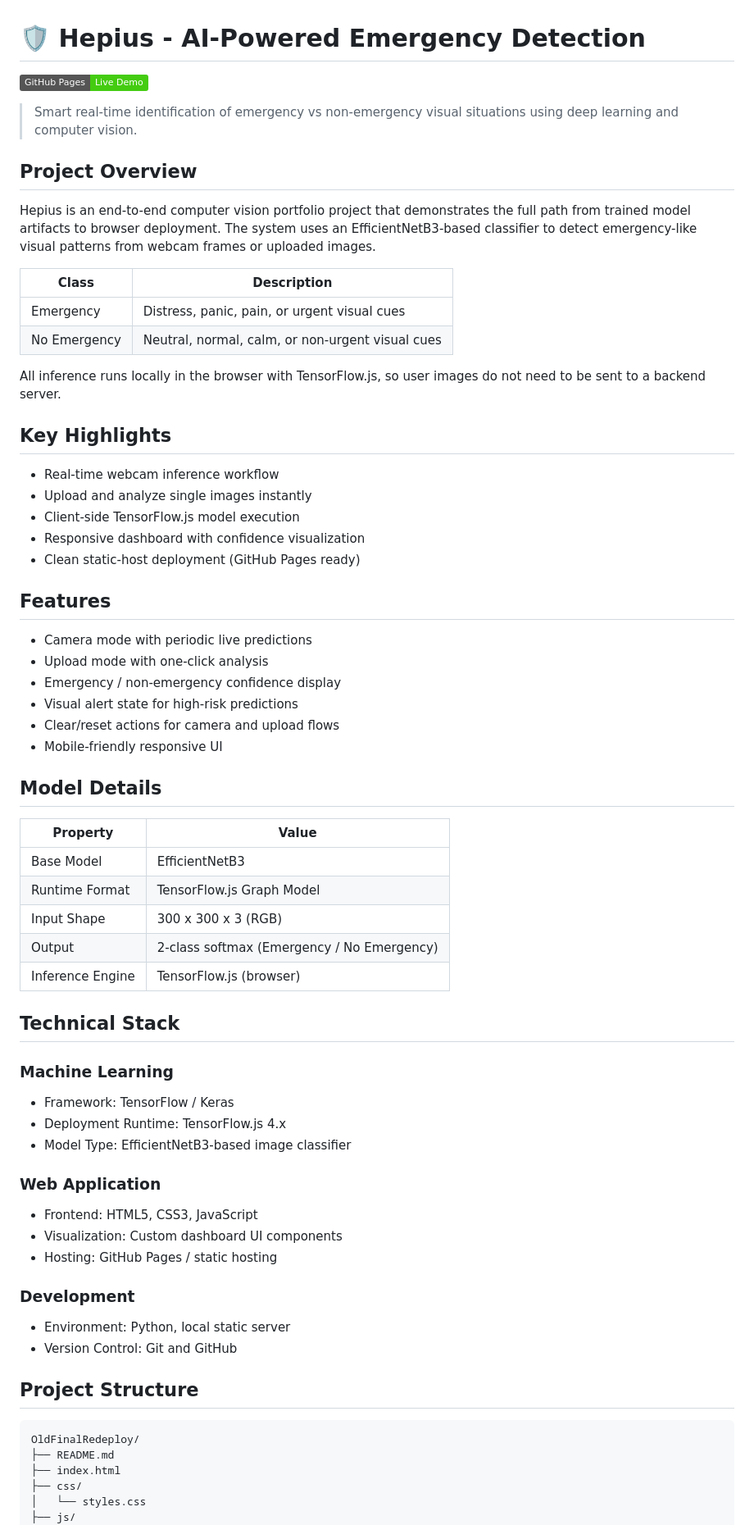
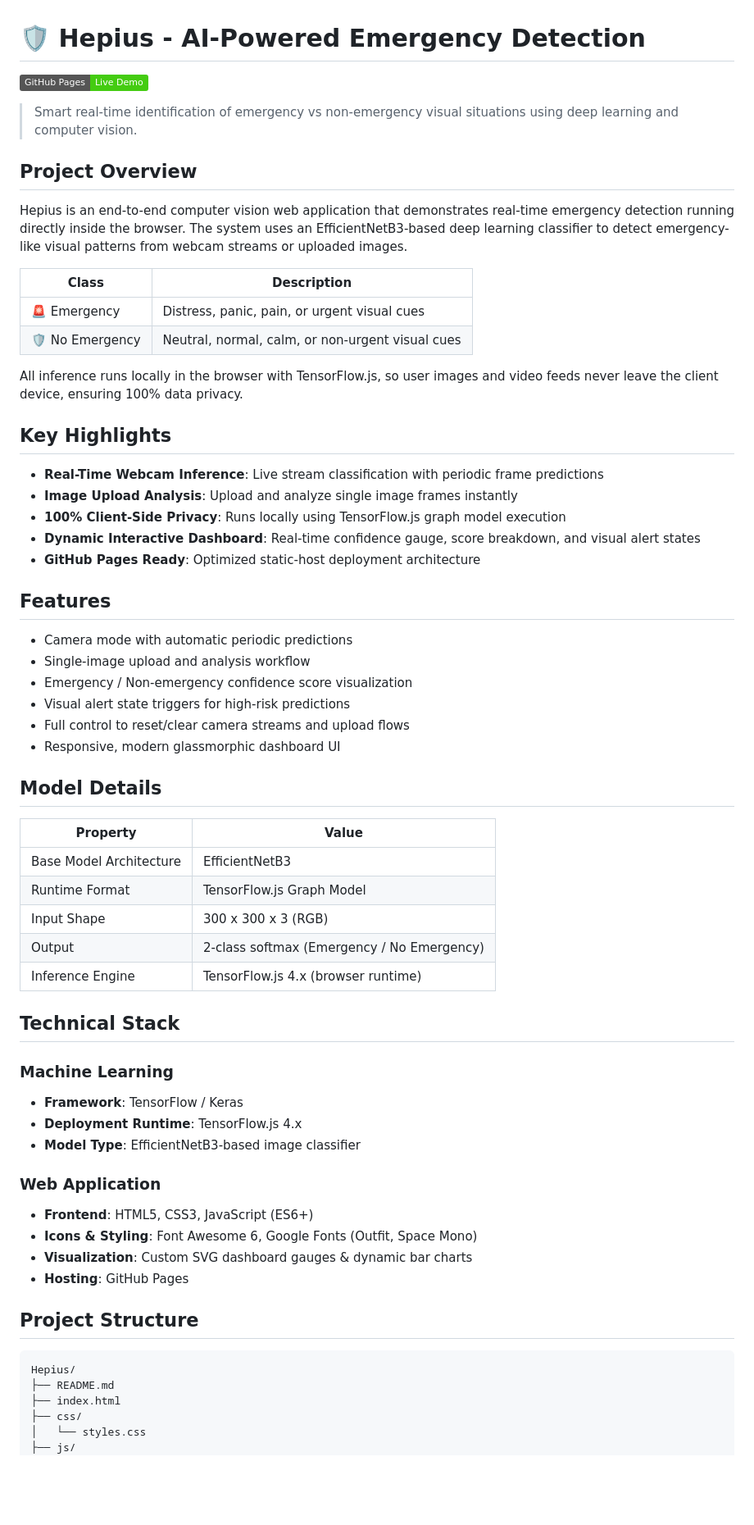
Before and after one commit to devanand885/Hepius-Emergency_Detection, a Markdown page: README.md, the part around one of its changes. Shown at 82% size. GitHub-like rendering; badges without logos; blank space fills up the shorter version.

Commit message:
Update README documentation with Hepius branding and contact info

````diff
--- a/README.md
+++ b/README.md
@@ -6,68 +6,60 @@
 
 ## Project Overview
 
-Hepius is an end-to-end computer vision portfolio project that demonstrates the full path from trained model artifacts to browser deployment.
-The system uses an EfficientNetB3-based classifier to detect emergency-like visual patterns from webcam frames or uploaded images.
+Hepius is an end-to-end computer vision web application that demonstrates real-time emergency detection running directly inside the browser.
+The system uses an EfficientNetB3-based deep learning classifier to detect emergency-like visual patterns from webcam streams or uploaded images.
 
 | Class | Description |
 |---|---|
-| Emergency | Distress, panic, pain, or urgent visual cues |
-| No Emergency | Neutral, normal, calm, or non-urgent visual cues |
+| 🚨 Emergency | Distress, panic, pain, or urgent visual cues |
+| 🛡️ No Emergency | Neutral, normal, calm, or non-urgent visual cues |
 
-All inference runs locally in the browser with TensorFlow.js, so user images do not need to be sent to a backend server.
+All inference runs locally in the browser with TensorFlow.js, so user images and video feeds never leave the client device, ensuring 100% data privacy.
 
 ## Key Highlights
 
-- Real-time webcam inference workflow
-- Upload and analyze single images instantly
-- Client-side TensorFlow.js model execution
-- Responsive dashboard with confidence visualization
-- Clean static-host deployment (GitHub Pages ready)
-
-
+- **Real-Time Webcam Inference**: Live stream classification with periodic frame predictions
+- **Image Upload Analysis**: Upload and analyze single image frames instantly
+- **100% Client-Side Privacy**: Runs locally using TensorFlow.js graph model execution
+- **Dynamic Interactive Dashboard**: Real-time confidence gauge, score breakdown, and visual alert states
+- **GitHub Pages Ready**: Optimized static-host deployment architecture
 
 ## Features
 
-- Camera mode with periodic live predictions
-- Upload mode with one-click analysis
-- Emergency / non-emergency confidence display
-- Visual alert state for high-risk predictions
-- Clear/reset actions for camera and upload flows
-- Mobile-friendly responsive UI
+- Camera mode with automatic periodic predictions
+- Single-image upload and analysis workflow
+- Emergency / Non-emergency confidence score visualization
+- Visual alert state triggers for high-risk predictions
+- Full control to reset/clear camera streams and upload flows
+- Responsive, modern glassmorphic dashboard UI
 
 ## Model Details
 
 | Property | Value |
 |---|---|
-| Base Model | EfficientNetB3 |
+| Base Model Architecture | EfficientNetB3 |
 | Runtime Format | TensorFlow.js Graph Model |
 | Input Shape | 300 x 300 x 3 (RGB) |
 | Output | 2-class softmax (Emergency / No Emergency) |
-| Inference Engine | TensorFlow.js (browser) |
+| Inference Engine | TensorFlow.js 4.x (browser runtime) |
 
 ## Technical Stack
 
 ### Machine Learning
-
-- Framework: TensorFlow / Keras
-- Deployment Runtime: TensorFlow.js 4.x
-- Model Type: EfficientNetB3-based image classifier
+- **Framework**: TensorFlow / Keras
+- **Deployment Runtime**: TensorFlow.js 4.x
+- **Model Type**: EfficientNetB3-based image classifier
 
 ### Web Application
-
-- Frontend: HTML5, CSS3, JavaScript
-- Visualization: Custom dashboard UI components
-- Hosting: GitHub Pages / static hosting
-
-### Development
-
-- Environment: Python, local static server
-- Version Control: Git and GitHub
+- **Frontend**: HTML5, CSS3, JavaScript (ES6+)
+- **Icons & Styling**: Font Awesome 6, Google Fonts (Outfit, Space Mono)
+- **Visualization**: Custom SVG dashboard gauges & dynamic bar charts
+- **Hosting**: GitHub Pages
 
 ## Project Structure
 
 ```text
-OldFinalRedeploy/
+Hepius/
 ├── README.md
 ├── index.html
 ├── css/
````
Also changed, not shown: other parts of README.md (+18 -28 lines).
